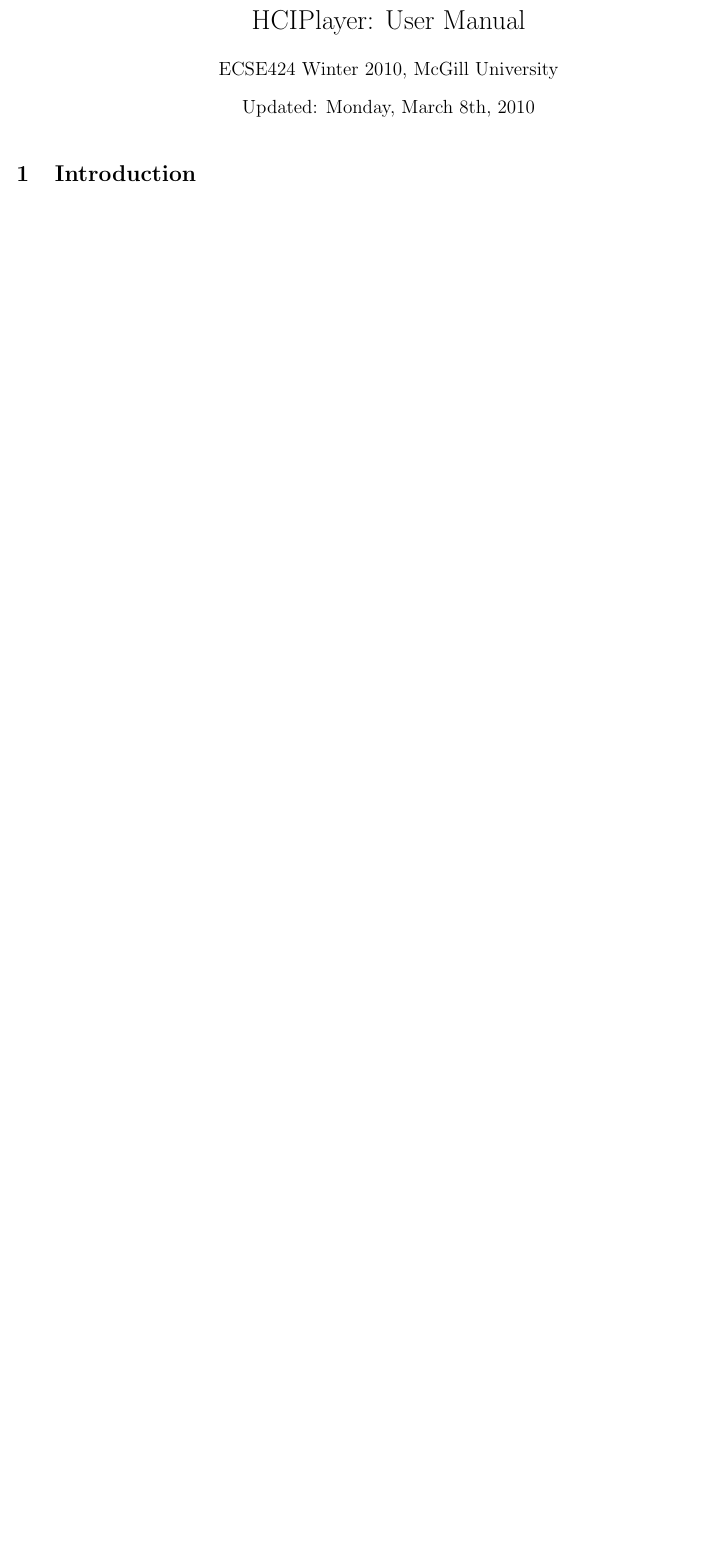
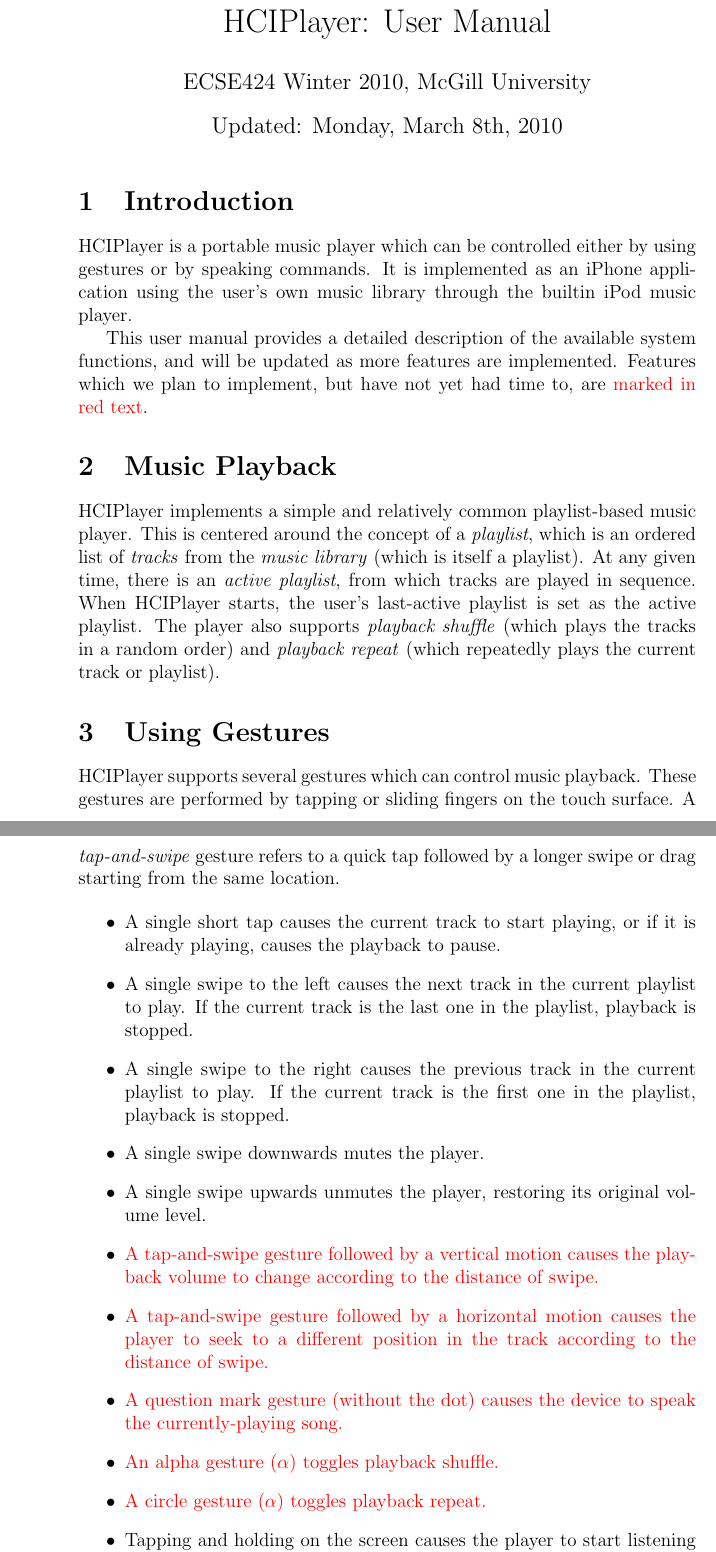
Before and after one commit to sciyoshi/hciplayer, a LaTeX document (docs/user-manual.tex): part of the page before the commit and two parts of pages 1 and 2 of 3 after it, the two joined at a grey line, cut so that both start at the same text, the shorter picture padded with empty space. Compiled offline with pdfLaTeX.

Commit message:
updating user manual

```diff
--- a/docs/user-manual.tex
+++ b/docs/user-manual.tex
@@ -1,6 +1,6 @@
-\documentclass[10pt,letterpaper]{article}
+\documentclass[12pt,letterpaper]{article}
 
-\usepackage{fullpage,amsmath,amsthm,amsfonts,units}
+\usepackage{color,amsmath,amsthm,amsfonts,units}
 
 \begin{document}
 
@@ -11,3 +11,28 @@
 
 \section{Introduction}
 
+HCIPlayer is a portable music player which can be controlled either by using gestures or by speaking commands. It is implemented as an iPhone application using the user's own music library through the builtin iPod music player.
+
+This user manual provides a detailed description of the available system functions, and will be updated as more features are implemented. Features which we plan to implement, but have not yet had time to, are {\color{red} marked in red text}.
+
+\section{Music Playback}
+
+HCIPlayer implements a simple and relatively common playlist-based music player. This is centered around the concept of a \emph{playlist}, which is an ordered list of \emph{tracks} from the \emph{music library} (which is itself a playlist). At any given time, there is an \emph{active playlist}, from which tracks are played in sequence. When HCIPlayer starts, the user's last-active playlist is set as the active playlist. The player also supports \emph{playback shuffle} (which plays the tracks in a random order) and \emph{playback repeat} (which repeatedly plays the current track or playlist).
+
+\section{Using Gestures}
+
+HCIPlayer supports several gestures which can control music playback. These gestures are performed by tapping or sliding fingers on the touch surface. A \emph{tap-and-swipe} gesture refers to a quick tap followed by a longer swipe or drag starting from the same location.
+
+\begin{itemize}
+\item A single short tap causes the current track to start playing, or if it is already playing, causes the playback to pause.
+\item A single swipe to the left causes the next track in the current playlist to play. If the current track is the last one in the playlist, playback is stopped.
+\item A single swipe to the right causes the previous track in the current playlist to play. If the current track is the first one in the playlist, playback is stopped.
+\item A single swipe downwards mutes the player.
+\item A single swipe upwards unmutes the player, restoring its original volume level.
+\item {\color{red} A tap-and-swipe gesture followed by a vertical motion causes the playback volume to change according to the distance of swipe.}
+\item {\color{red} A tap-and-swipe gesture followed by a horizontal motion causes the player to seek to a different position in the track according to the distance of swipe.}
+\item {\color{red} A question mark gesture (without the dot) causes the device to speak the currently-playing song.}
+\item {\color{red} An alpha gesture ($\alpha$) toggles playback shuffle.}
+\item {\color{red} A circle gesture ($\alpha$) toggles playback repeat.}
+\item Tapping and holding on the screen causes the player to start listening for a voice command. If the finger is moved at any point during the recording, the voice command is cancelled.
+\end{itemize}
```
Also changed, not shown: docs/user-manual.pdf, docs/user-manual.tex (9 more changed lines).
